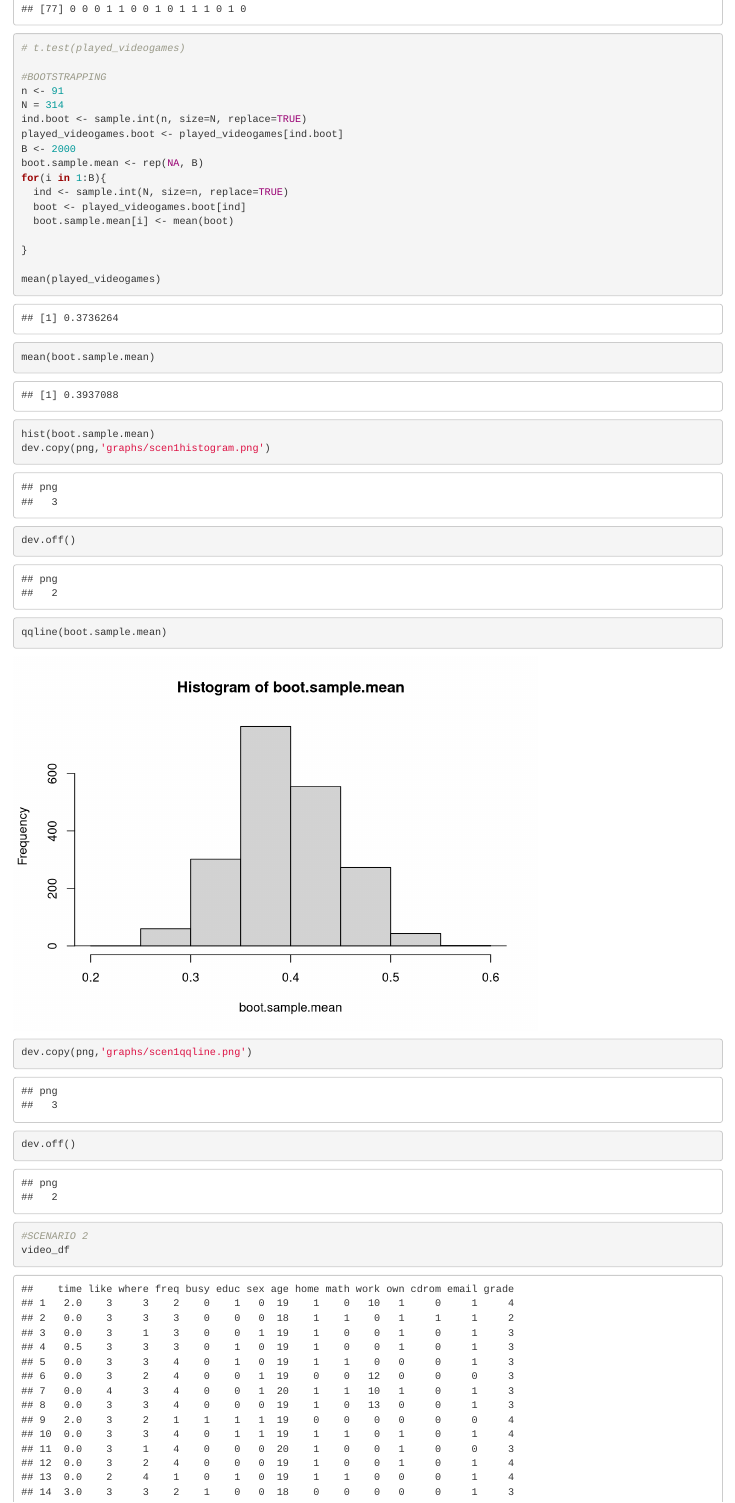
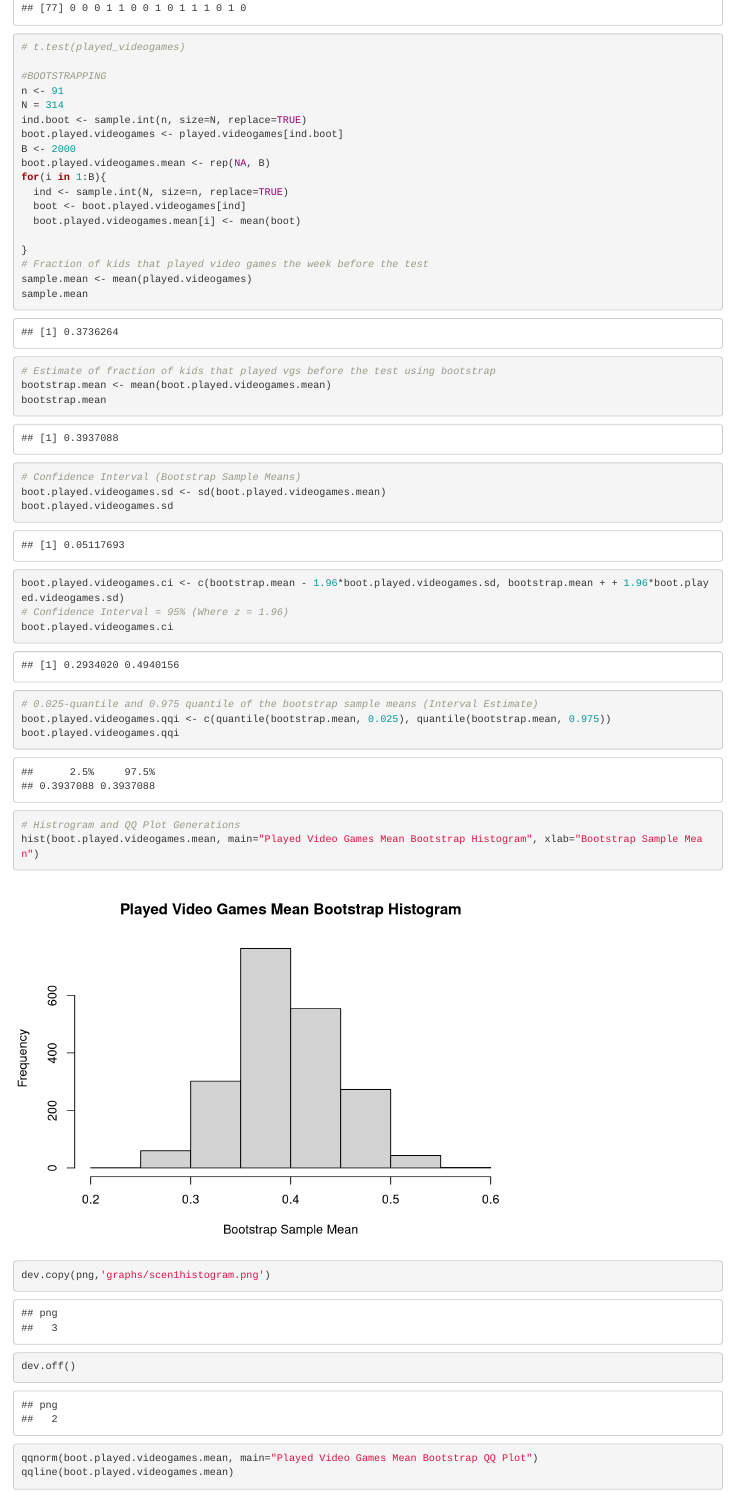
Before and after one commit to jtbenson116/MATH189-hw2, an R Markdown document (math189-homework02.Rmd): the page in a window 1100 px wide, from 7620 px down before the commit and from 7670 px down after it, so that both start at the same text. Rendered offline with R 4.5, knitr and Pandoc, with nearby package versions; code that draws random numbers runs with fixed seeds of ours.

Commit message:
Interval testing for scenario 1 i totally didn't f

```diff
--- a/math189-homework02.Rmd
+++ b/math189-homework02.Rmd
@@ -44,23 +47,41 @@ played_videogames
 n <- 91
 N = 314
 ind.boot <- sample.int(n, size=N, replace=TRUE)
-played_videogames.boot <- played_videogames[ind.boot]
+boot.played.videogames <- played.videogames[ind.boot]
 B <- 2000
-boot.sample.mean <- rep(NA, B)
+boot.played.videogames.mean <- rep(NA, B)
 for(i in 1:B){
   ind <- sample.int(N, size=n, replace=TRUE)
-  boot <- played_videogames.boot[ind]
-  boot.sample.mean[i] <- mean(boot)
+  boot <- boot.played.videogames[ind]
+  boot.played.videogames.mean[i] <- mean(boot)
 
 }
+# Fraction of kids that played video games the week before the test
+sample.mean <- mean(played.videogames)
+sample.mean
 
-mean(played_videogames)
-mean(boot.sample.mean)
+# Estimate of fraction of kids that played vgs before the test using bootstrap
+bootstrap.mean <- mean(boot.played.videogames.mean)
+bootstrap.mean
 
-hist(boot.sample.mean)
+# Confidence Interval (Bootstrap Sample Means)
+boot.played.videogames.sd <- sd(boot.played.videogames.mean)
+boot.played.videogames.sd
+boot.played.videogames.ci <- c(bootstrap.mean - 1.96*boot.played.videogames.sd, bootstrap.mean + + 1.96*boot.played.videogames.sd)
+# Confidence Interval = 95% (Where z = 1.96)
+boot.played.videogames.ci
+
+# 0.025-quantile and 0.975 quantile of the bootstrap sample means (Interval Estimate)
+boot.played.videogames.qqi <- c(quantile(bootstrap.mean, 0.025), quantile(bootstrap.mean, 0.975))
+boot.played.videogames.qqi
+
+
+# Histrogram and QQ Plot Generations
+hist(boot.played.videogames.mean, main="Played Video Games Mean Bootstrap Histogram", xlab="Bootstrap Sample Mean")
 dev.copy(png,'graphs/scen1histogram.png')
 dev.off()
-qqline(boot.sample.mean)
+qqnorm(boot.played.videogames.mean, main="Played Video Games Mean Bootstrap QQ Plot")
+qqline(boot.played.videogames.mean)
 dev.copy(png,'graphs/scen1qqline.png')
 dev.off()
 
```
Also changed, not shown: graphs/scen1histogram.png, graphs/scen1qqline.png, math189-homework02.Rmd (9 more changed lines).
